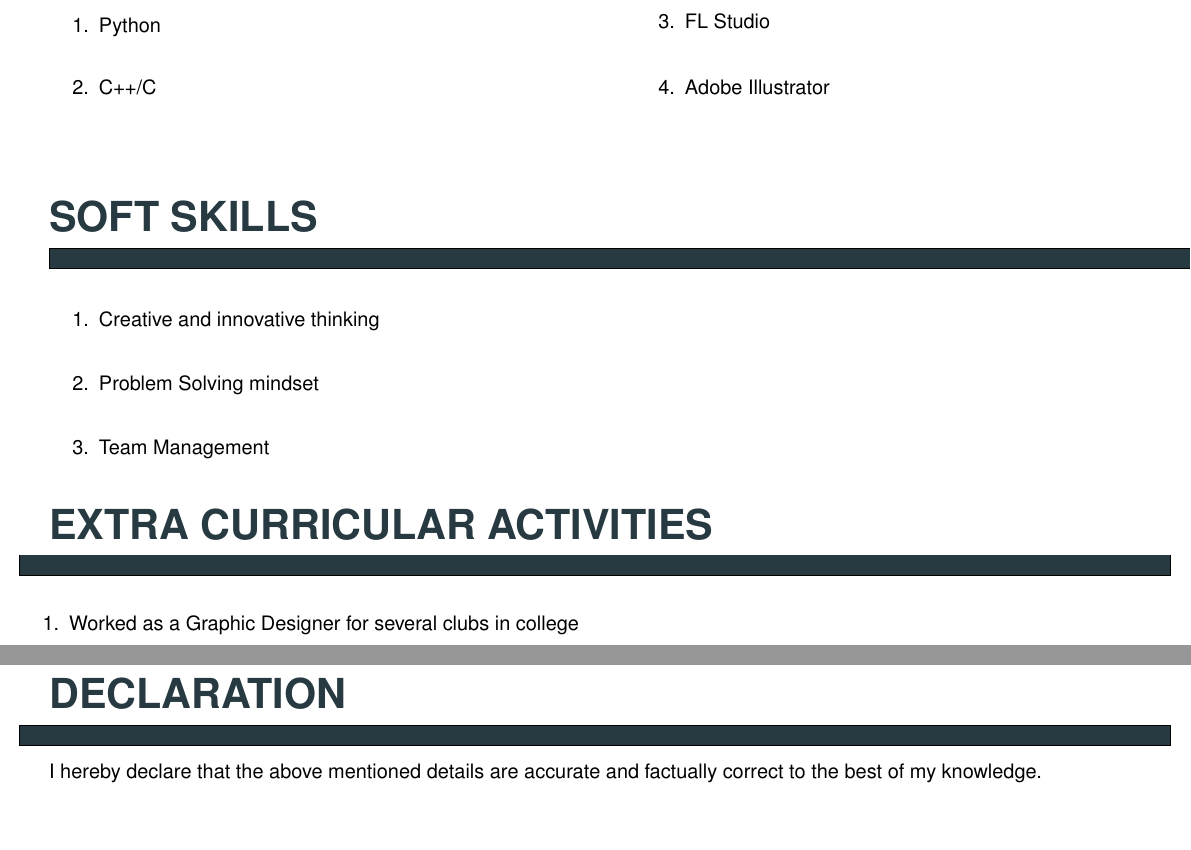
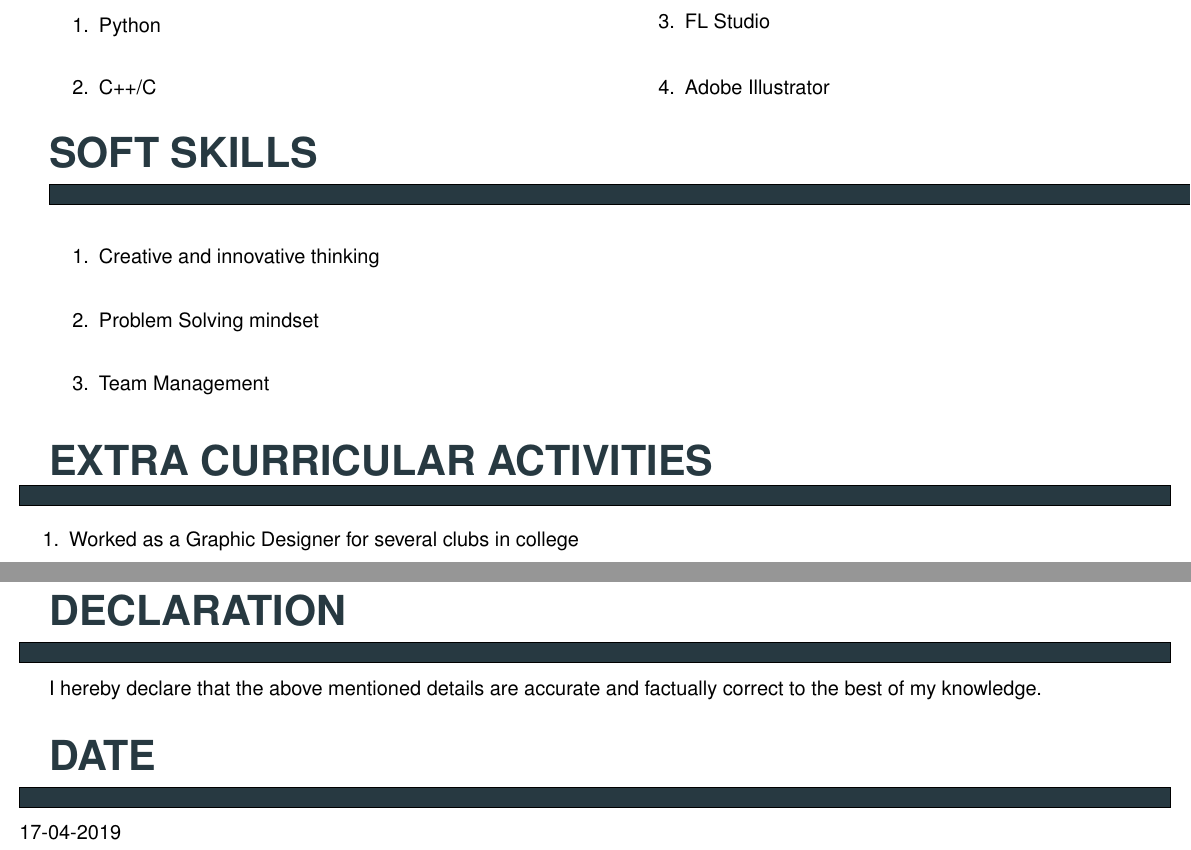
Before and after one commit to shivam-grover/shivamgrover_Resume, a LaTeX CV (ShivamGrover_Resume.tex): two parts of pages 3 and 4 of 4, joined at a grey line, cut so that both start at the same text. Compiled offline with pdfLaTeX.

Commit message:
Updated section 14, DATE

```diff
--- a/ShivamGrover_Resume.tex
+++ b/ShivamGrover_Resume.tex
@@ -318,7 +317,7 @@ None yet
 
 
 \begin{minipage}{\textwidth}
-\vspace{5mm}
+\vspace{3mm}
 \begin{huge}
 \textbf{\color{theme}SOFT SKILLS}
 \end{huge}
@@ -442,4 +441,14 @@ I hereby declare that the above mentioned details are accurate and factually cor
 \vspace{2mm}
 
 
+\vspace{5mm}
+\begin{huge}
+\textbf{\color{theme}DATE}
+\end{huge}
+\begin{mdframed}[backgroundcolor=theme]
+\end{mdframed}
+17-04-2019
+
+
+
 \end{document}
```
Also changed, not shown: ShivamGrover_Resume.pdf, ShivamGrover_Resume.tex (7 more changed lines), 2 other files.
